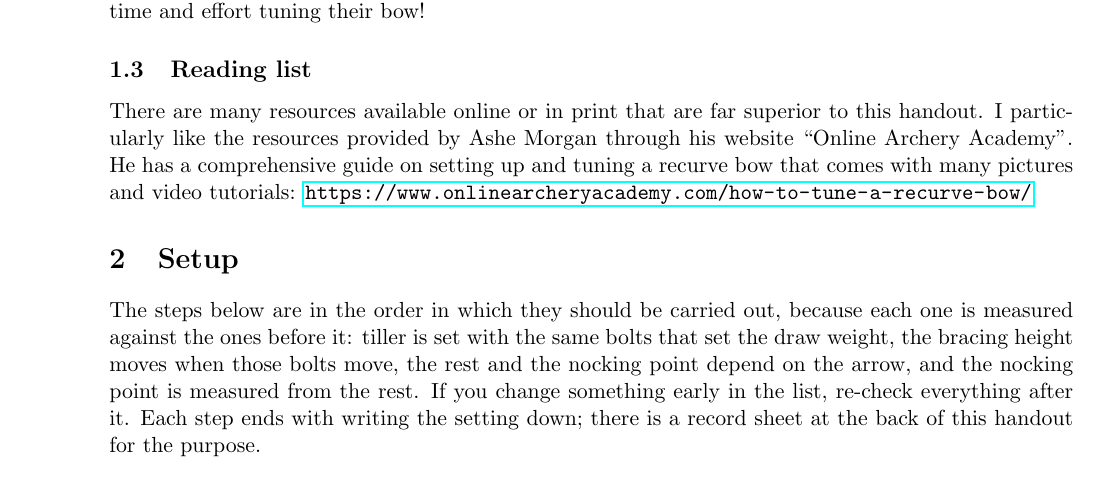
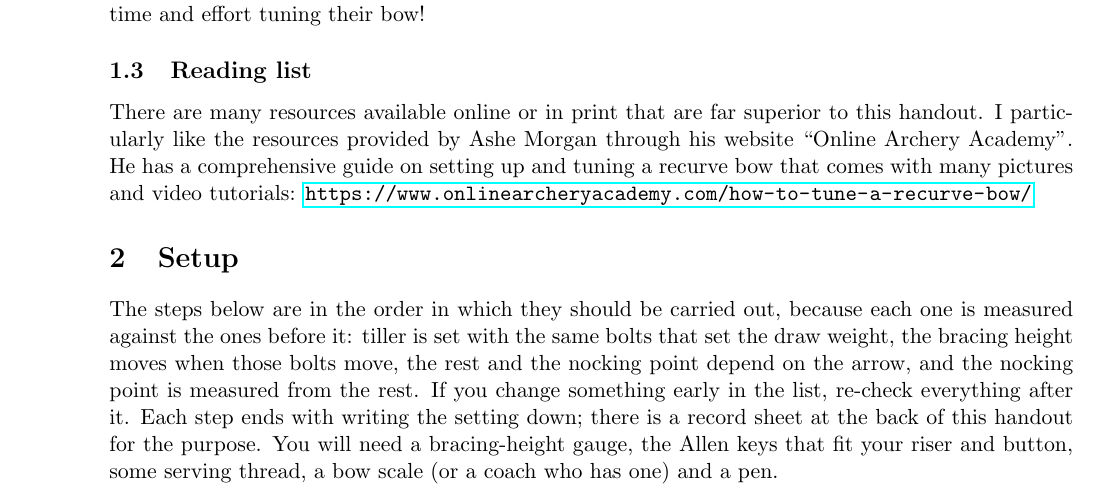
Before and after one commit to ChrisWoodgate/archery_idiots_guides, a LaTeX document (setup_and_tuning/setup_and_tuning.tex): part of page 1 of 12, cut so that both start at the same text. Compiled offline with pdfLaTeX.

Commit message:
Name the tools needed for setup
One sentence at the end of the setup lead-in: bracing-height gauge,
Allen keys, serving thread, bow scale, pen.

Co-Authored-By: Claude Fable 5.1 <noreply@anthropic.com>

```diff
--- a/setup_and_tuning/setup_and_tuning.tex
+++ b/setup_and_tuning/setup_and_tuning.tex
@@ -51,7 +51,7 @@ There are many resources available online or in print that are far superior to t
 \section{Setup}
 \label{sec:setup}
 
-The steps below are in the order in which they should be carried out, because each one is measured against the ones before it: tiller is set with the same bolts that set the draw weight, the bracing height moves when those bolts move, the rest and the nocking point depend on the arrow, and the nocking point is measured from the rest. If you change something early in the list, re-check everything after it. Each step ends with writing the setting down; there is a record sheet at the back of this handout for the purpose.
+The steps below are in the order in which they should be carried out, because each one is measured against the ones before it: tiller is set with the same bolts that set the draw weight, the bracing height moves when those bolts move, the rest and the nocking point depend on the arrow, and the nocking point is measured from the rest. If you change something early in the list, re-check everything after it. Each step ends with writing the setting down; there is a record sheet at the back of this handout for the purpose. You will need a bracing-height gauge, the Allen keys that fit your riser and button, some serving thread, a bow scale (or a coach who has one) and a pen.
 
 \subsection{Limb alignment}
 
```
